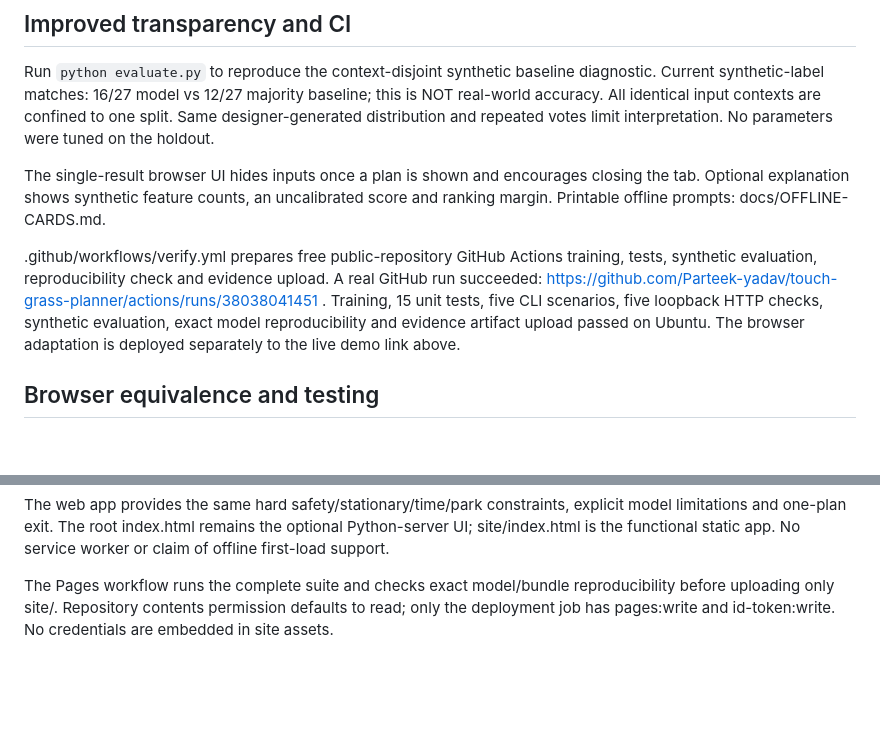
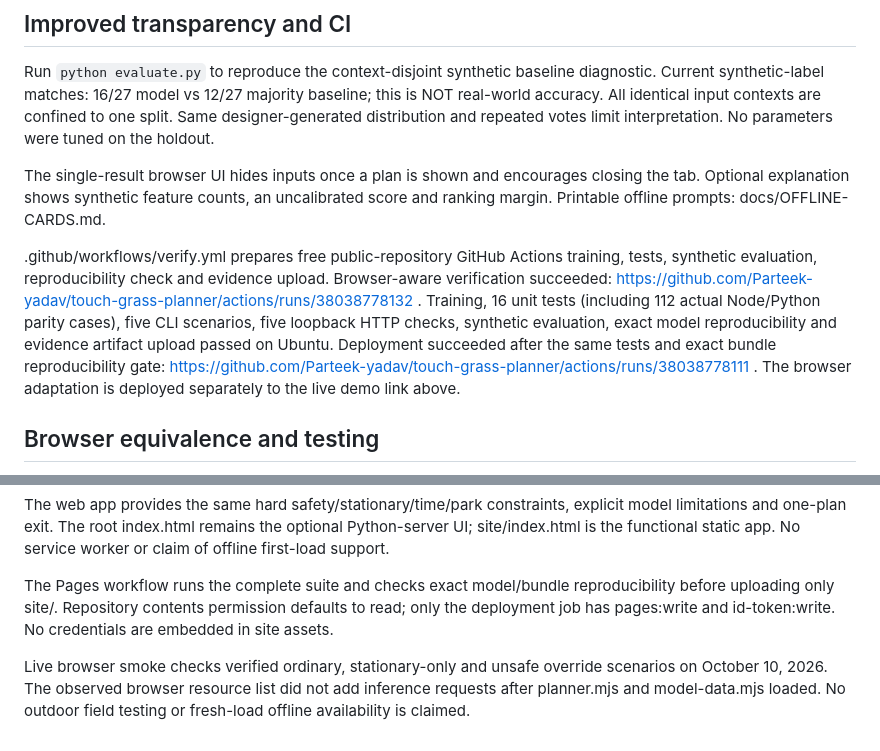
Before and after one commit to Parteek-yadav/touch-grass-planner, a Markdown page: README.md, 2 parts joined by grey strips. Drawn GitHub-style; blank space fills up the shorter version.

Commit message:
Document live Pages demo and verified browser model parity

```diff
--- a/README.md
+++ b/README.md
@@ -56,7 +56,7 @@ Run `python evaluate.py` to reproduce the context-disjoint synthetic baseline di
 
 The single-result browser UI hides inputs once a plan is shown and encourages closing the tab. Optional explanation shows synthetic feature counts, an uncalibrated score and ranking margin. Printable offline prompts: docs/OFFLINE-CARDS.md.
 
-.github/workflows/verify.yml prepares free public-repository GitHub Actions training, tests, synthetic evaluation, reproducibility check and evidence upload. A real GitHub run succeeded: https://github.com/Parteek-yadav/touch-grass-planner/actions/runs/38038041451 . Training, 15 unit tests, five CLI scenarios, five loopback HTTP checks, synthetic evaluation, exact model reproducibility and evidence artifact upload passed on Ubuntu. The browser adaptation is deployed separately to the live demo link above.
+.github/workflows/verify.yml prepares free public-repository GitHub Actions training, tests, synthetic evaluation, reproducibility check and evidence upload. Browser-aware verification succeeded: https://github.com/Parteek-yadav/touch-grass-planner/actions/runs/38038778132 . Training, 16 unit tests (including 112 actual Node/Python parity cases), five CLI scenarios, five loopback HTTP checks, synthetic evaluation, exact model reproducibility and evidence artifact upload passed on Ubuntu. Deployment succeeded after the same tests and exact bundle reproducibility gate: https://github.com/Parteek-yadav/touch-grass-planner/actions/runs/38038778111 . The browser adaptation is deployed separately to the live demo link above.
 
 ## Browser equivalence and testing
 
@@ -65,3 +65,5 @@ Python remains stdlib-only. To run the full verification suite (which now includ
 The web app provides the same hard safety/stationary/time/park constraints, explicit model limitations and one-plan exit. The root index.html remains the optional Python-server UI; site/index.html is the functional static app. No service worker or claim of offline first-load support.
 
 The Pages workflow runs the complete suite and checks exact model/bundle reproducibility before uploading only site/. Repository contents permission defaults to read; only the deployment job has pages:write and id-token:write. No credentials are embedded in site assets.
+
+Live browser smoke checks verified ordinary, stationary-only and unsafe override scenarios on October 10, 2026. The observed browser resource list did not add inference requests after planner.mjs and model-data.mjs loaded. No outdoor field testing or fresh-load offline availability is claimed.
```
